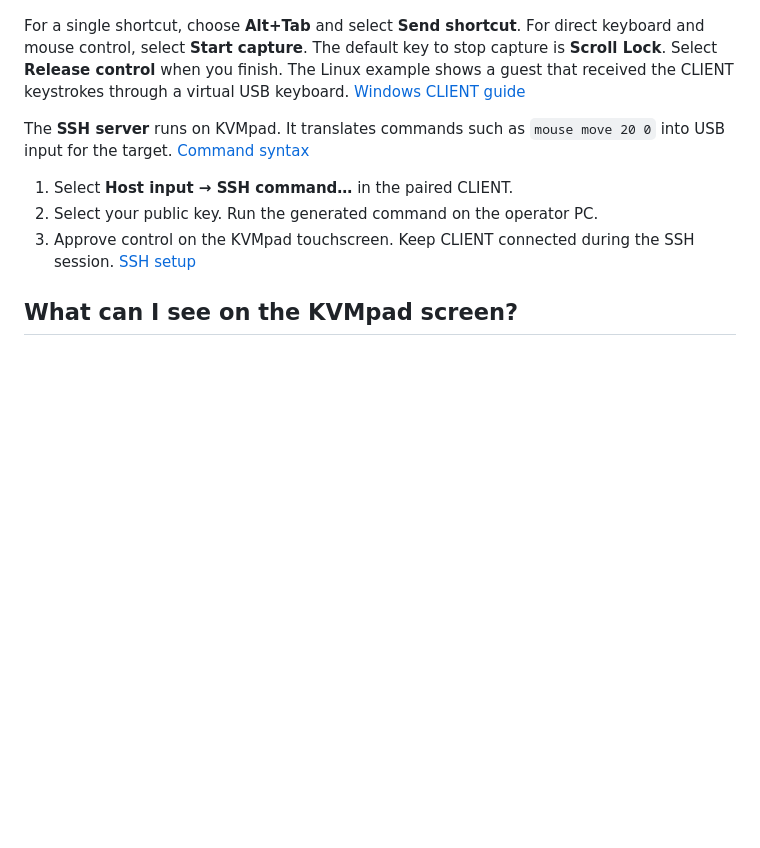
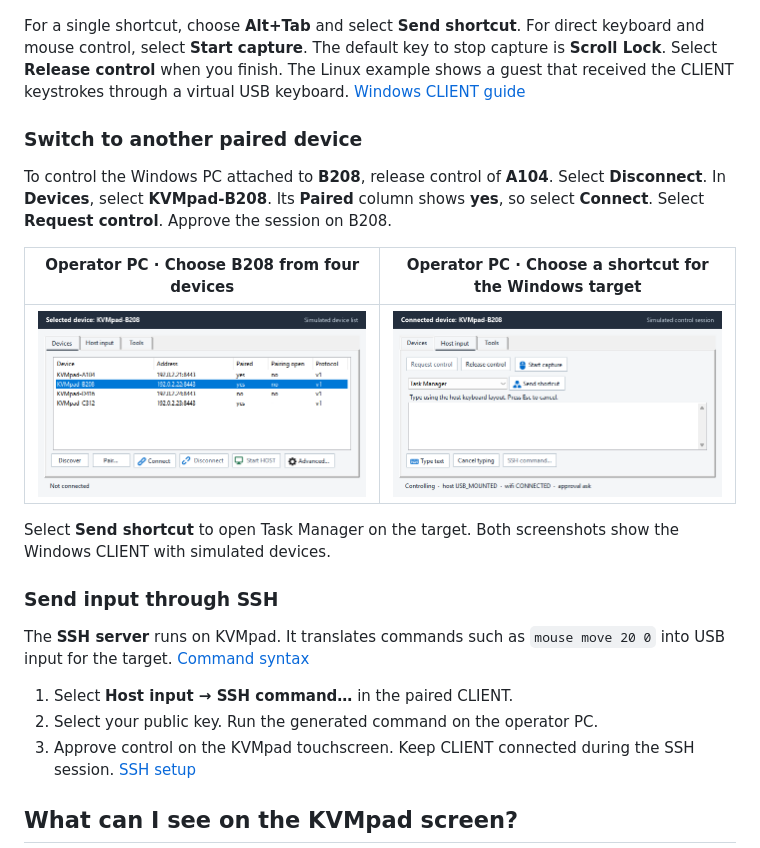
Before and after one commit to D-Ogi/esp32-s3-kvmpad, a Markdown page: README.md, the part around the change. Drawn GitHub-style; pictures changed too: docs/images/client-paired-shortcut.png (added), docs/images/client-select-paired.png (added); blank space fills up the shorter version.

Commit message:
Illustrate switching between paired boards in the Windows client

```diff
--- a/README.md
+++ b/README.md
@@ -52,6 +52,18 @@ Select the paired board in CLIENT. Select **Connect**. On the **Host input** tab
 
 For a single shortcut, choose **Alt+Tab** and select **Send shortcut**. For direct keyboard and mouse control, select **Start capture**. The default key to stop capture is **Scroll Lock**. Select **Release control** when you finish. The Linux example shows a guest that received the CLIENT keystrokes through a virtual USB keyboard. [Windows CLIENT guide](clients/windows/README.md)
 
+### Switch to another paired device
+
+To control the Windows PC attached to **B208**, release control of **A104**. Select **Disconnect**. In **Devices**, select **KVMpad-B208**. Its **Paired** column shows **yes**, so select **Connect**. Select **Request control**. Approve the session on B208.
+
+| Operator PC · Choose B208 from four devices | Operator PC · Choose a shortcut for the Windows target |
+| --- | --- |
+| [![Devices lists A104, B208, D416 and C312 with the paired B208 selected](docs/images/client-select-paired.png)](docs/images/client-select-paired.png) | [![Host input shows Controlling with Task Manager selected and Send shortcut available](docs/images/client-paired-shortcut.png)](docs/images/client-paired-shortcut.png) |
+
+Select **Send shortcut** to open Task Manager on the target. Both screenshots show the Windows CLIENT with simulated devices.
+
+### Send input through SSH
+
 The **SSH server** runs on KVMpad. It translates commands such as `mouse move 20 0` into USB input for the target. [Command syntax](components/ssh_control/include/ssh_control.h)
 
 1. Select **Host input → SSH command…** in the paired CLIENT.
```
Also changed, not shown: clients/windows/README.md (+9 -0 lines).
